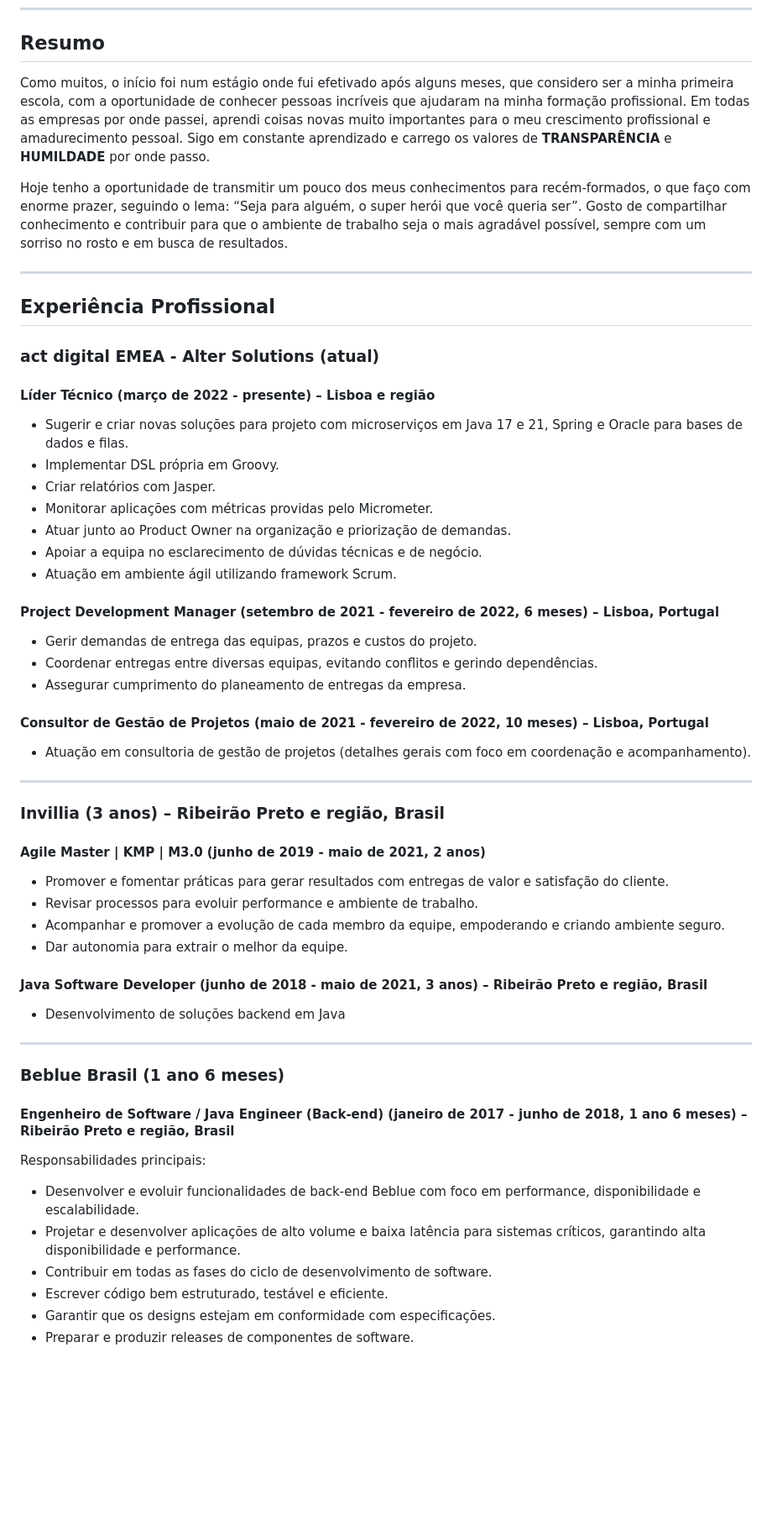
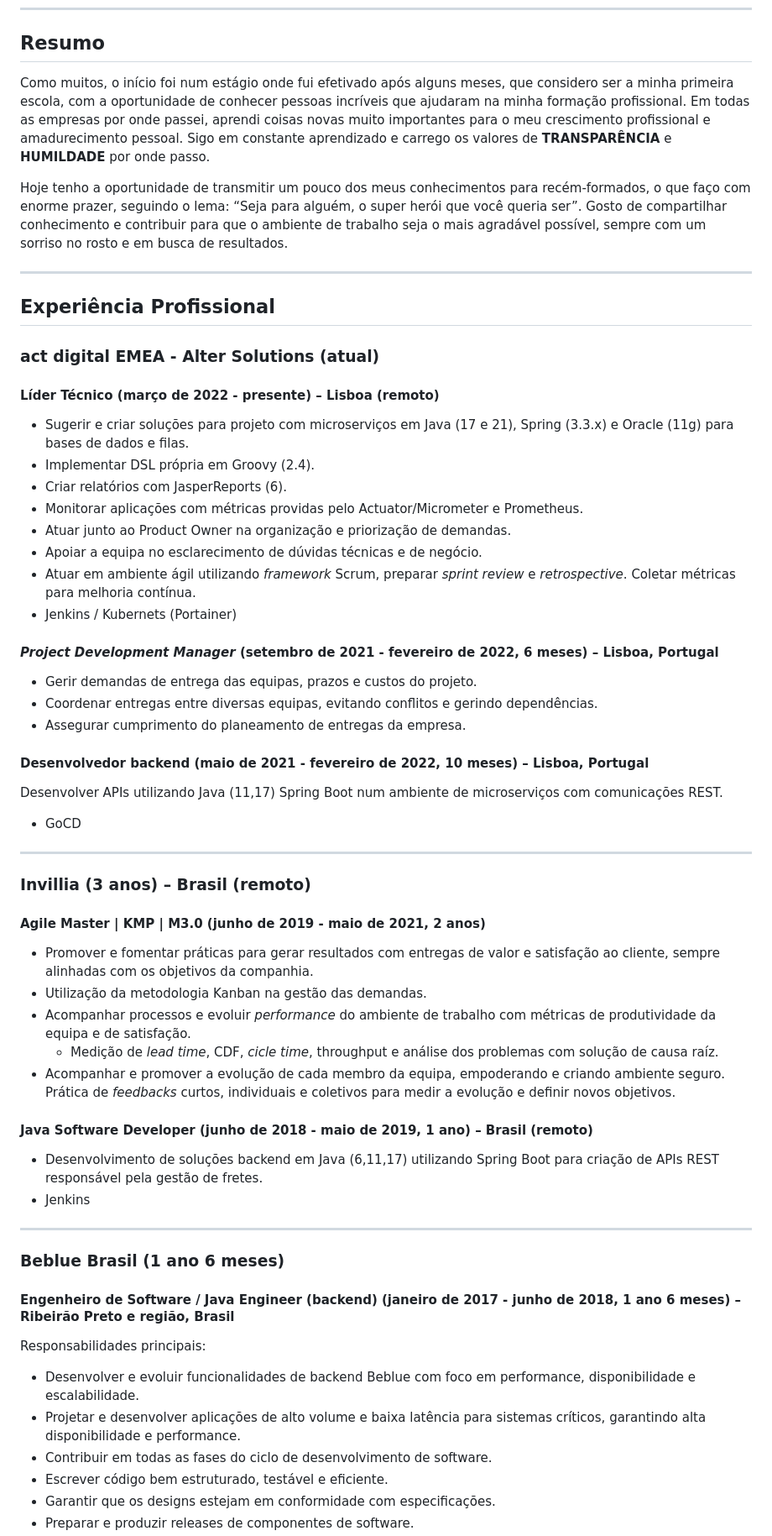
Before and after one commit to marcelohb/marcelohb.github.io, a Markdown page: README.md, the part around one of its changes. Shown at 84% size. Rendered like a GitHub page; blank space fills up the shorter version.

Commit message:
improved description

```diff
--- a/README.md
+++ b/README.md
@@ -39,9 +39,15 @@ Lisboa, Lisboa, Portugal
 
 ## Resumo
 
-Como muitos, o início foi num estágio onde fui efetivado após alguns meses, que considero ser a minha primeira escola, com a oportunidade de conhecer pessoas incríveis que ajudaram na minha formação profissional.  Em todas as empresas por onde passei, aprendi coisas novas muito importantes para o meu crescimento profissional e amadurecimento pessoal.  Sigo em constante aprendizado e carrego os valores de **TRANSPARÊNCIA** e **HUMILDADE** por onde passo.
+Como muitos, o início foi num estágio onde fui efetivado após alguns meses, que considero ser a minha primeira escola,
+com a oportunidade de conhecer pessoas incríveis que ajudaram na minha formação profissional. Em todas as empresas por
+onde passei, aprendi coisas novas muito importantes para o meu crescimento profissional e amadurecimento pessoal. Sigo
+em constante aprendizado e carrego os valores de **TRANSPARÊNCIA** e **HUMILDADE** por onde passo.
 
-Hoje tenho a oportunidade de transmitir um pouco dos meus conhecimentos para recém-formados, o que faço com enorme prazer, seguindo o lema: “Seja para alguém, o super herói que você queria ser”.  Gosto de compartilhar conhecimento e contribuir para que o ambiente de trabalho seja o mais agradável possível, sempre com um sorriso no rosto e em busca de resultados.
+Hoje tenho a oportunidade de transmitir um pouco dos meus conhecimentos para recém-formados, o que faço com enorme
+prazer, seguindo o lema: “Seja para alguém, o super herói que você queria ser”. Gosto de compartilhar conhecimento e
+contribuir para que o ambiente de trabalho seja o mais agradável possível, sempre com um sorriso no rosto e em busca de
+resultados.
 
 ---
 
@@ -49,51 +55,56 @@ Hoje tenho a oportunidade de transmitir um pouco dos meus conhecimentos para rec
 
 ### act digital EMEA - Alter Solutions (atual)
 
-#### Líder Técnico (março de 2022 - presente) – Lisboa e região
+#### Líder Técnico (março de 2022 - presente) – Lisboa (remoto)
 
-- Sugerir e criar novas soluções para projeto com microserviços em Java 17 e 21, Spring e Oracle para bases de dados e filas.
-- Implementar DSL própria em Groovy.
-- Criar relatórios com Jasper.
-- Monitorar aplicações com métricas providas pelo Micrometer.
+- Sugerir e criar soluções para projeto com microserviços em Java (17 e 21), Spring (3.3.x) e Oracle (11g) para bases de
+  dados e filas.
+- Implementar DSL própria em Groovy (2.4).
+- Criar relatórios com JasperReports (6).
+- Monitorar aplicações com métricas providas pelo Actuator/Micrometer e Prometheus.
 - Atuar junto ao Product Owner na organização e priorização de demandas.
 - Apoiar a equipa no esclarecimento de dúvidas técnicas e de negócio.
-- Atuação em ambiente ágil utilizando framework Scrum.
+- Atuar em ambiente ágil utilizando _framework_ Scrum, preparar _sprint review_ e _retrospective_. Coletar métricas para melhoria contínua.
+- Jenkins / Kubernets (Portainer)
 
-#### Project Development Manager (setembro de 2021 - fevereiro de 2022, 6 meses) – Lisboa, Portugal
+#### _Project Development Manager_ (setembro de 2021 - fevereiro de 2022, 6 meses) – Lisboa, Portugal
 
 - Gerir demandas de entrega das equipas, prazos e custos do projeto.
 - Coordenar entregas entre diversas equipas, evitando conflitos e gerindo dependências.
 - Assegurar cumprimento do planeamento de entregas da empresa.
 
-#### Consultor de Gestão de Projetos (maio de 2021 - fevereiro de 2022, 10 meses) – Lisboa, Portugal
-
-- Atuação em consultoria de gestão de projetos (detalhes gerais com foco em coordenação e acompanhamento).
+#### Desenvolvedor backend (maio de 2021 - fevereiro de 2022, 10 meses) – Lisboa, Portugal
+Desenvolver APIs utilizando Java (11,17) Spring Boot num ambiente de microserviços com comunicações REST.
+- GoCD
 
 ---
 
-### Invillia (3 anos) – Ribeirão Preto e região, Brasil
+### Invillia (3 anos) – Brasil (remoto)
 
 #### Agile Master | KMP | M3.0 (junho de 2019 - maio de 2021, 2 anos)
 
-- Promover e fomentar práticas para gerar resultados com entregas de valor e satisfação do cliente.
-- Revisar processos para evoluir performance e ambiente de trabalho.
-- Acompanhar e promover a evolução de cada membro da equipe, empoderando e criando ambiente seguro.
-- Dar autonomia para extrair o melhor da equipe.
+- Promover e fomentar práticas para gerar resultados com entregas de valor e satisfação ao cliente, sempre alinhadas com os objetivos da companhia.
+- Utilização da metodologia Kanban na gestão das demandas.
+- Acompanhar processos e evoluir _performance_ do ambiente de trabalho com métricas de produtividade da equipa e de satisfação.
+  - Medição de _lead time_, CDF, _cicle time_, throughput e análise dos problemas com solução de causa raíz.
+- Acompanhar e promover a evolução de cada membro da equipa, empoderando e criando ambiente seguro. Prática de _feedbacks_ curtos, individuais e coletivos para medir a evolução e definir novos objetivos.
 
-#### Java Software Developer (junho de 2018 - maio de 2021, 3 anos) – Ribeirão Preto e região, Brasil
+#### Java Software Developer (junho de 2018 - maio de 2019, 1 ano) – Brasil (remoto)
 
-- Desenvolvimento de soluções backend em Java
+- Desenvolvimento de soluções backend em Java (6,11,17) utilizando Spring Boot para criação de APIs REST responsável pela gestão de fretes.
+- Jenkins
 
 ---
 
 ### Beblue Brasil (1 ano 6 meses)
 
-#### Engenheiro de Software / Java Engineer (Back-end) (janeiro de 2017 - junho de 2018, 1 ano 6 meses) – Ribeirão Preto e região, Brasil
+#### Engenheiro de Software / Java Engineer (backend) (janeiro de 2017 - junho de 2018, 1 ano 6 meses) – Ribeirão Preto e região, Brasil
 
 Responsabilidades principais:
 
-- Desenvolver e evoluir funcionalidades de back-end Beblue com foco em performance, disponibilidade e escalabilidade.
-- Projetar e desenvolver aplicações de alto volume e baixa latência para sistemas críticos, garantindo alta disponibilidade e performance.
+- Desenvolver e evoluir funcionalidades de backend Beblue com foco em performance, disponibilidade e escalabilidade.
+- Projetar e desenvolver aplicações de alto volume e baixa latência para sistemas críticos, garantindo alta
+  disponibilidade e performance.
 - Contribuir em todas as fases do ciclo de desenvolvimento de software.
 - Escrever código bem estruturado, testável e eficiente.
 - Garantir que os designs estejam em conformidade com especificações.
```
Also changed, not shown: other parts of README.md (+7 -2 lines).
